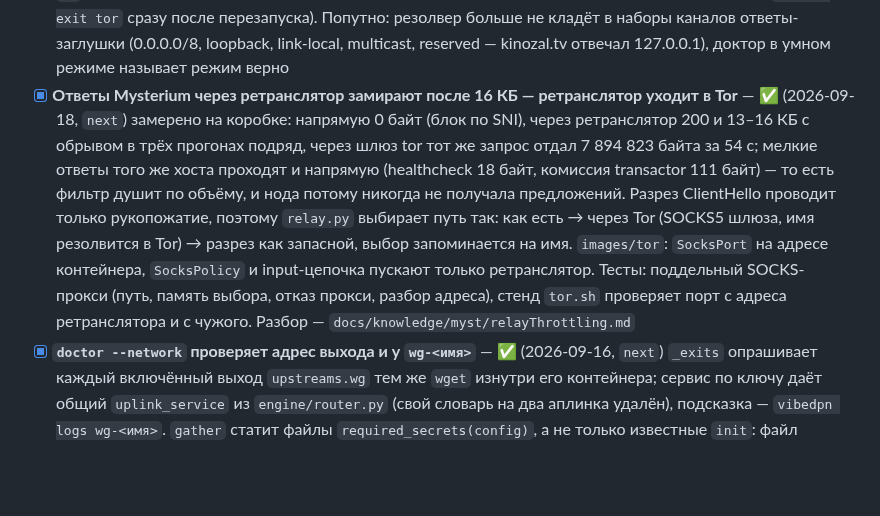
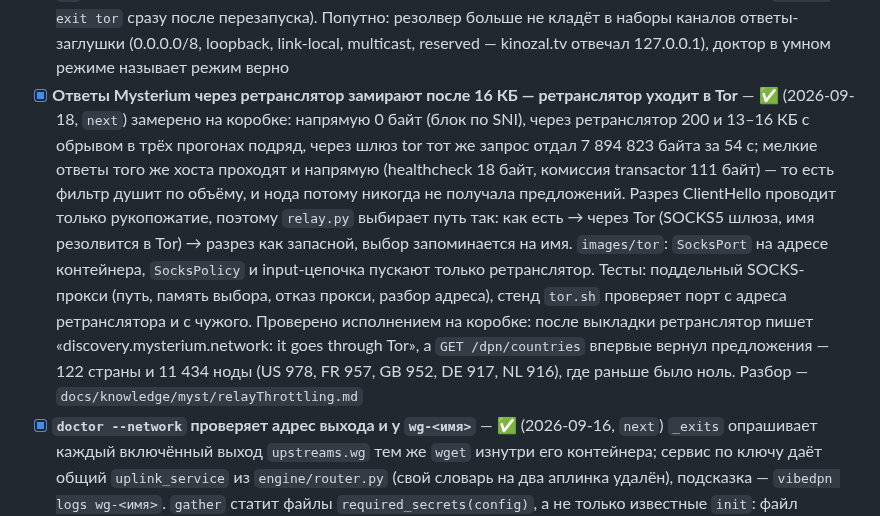
Before and after one commit to borodatych/VibeDPN, a Markdown page: docs/roadmap.md, the part around the change. Rendered like a GitHub page; blank space fills up the shorter version.

Commit message:
docs(roadmap): нода впервые видит предложения — 122 страны, 11 434 ноды
Проверка исполнением после выкладки ретранслятора с маршрутом через Tor:
GET /dpn/countries вернул полный список, где раньше приходил ноль.

```diff
--- a/docs/roadmap.md
+++ b/docs/roadmap.md
@@ -133,7 +133,7 @@
 - [x] **Правила по сетям адресов: `routing.networks`** — ✅ (2026-09-17, `next`, решение 28) для приложений, которые ходят по адресу (Telegram): сеть с каналом, наборы `smart_<канал>_net` с интервалами, `direct` раньше выходов; API `GET/PUT/DELETE /networks`, `vibedpn net add|rm|list`; набор с девятью сетями Telegram проверен `nft -c` и загружен в контейнере
 - [x] **Сети адресов в панели** — ✅ (2026-09-17, `next`) раздел «Сети адресов» на странице «Правила»: таблица с каналом и снятием, добавление с подсказкой до отправки (формат, биты хоста), кнопка «Добавить сети Telegram» — девять сетей IPv4 из core.telegram.org/resources/cidr.txt выбранным каналом; unit-тесты проверки сети
 - [x] **Выход `tor` выложен на коробку** — ✅ (2026-09-17, `next`) CI зелёный (задача `e2e-tor` на раннере с живым Tor прошла), образ `vibedpn-tor:next` из GHCR, Tor подключился за ~2 минуты; правила rutracker, lostfilm, nnmclub, rutor, Telegram, девять сетей Telegram, список antifilter (485 доменов), `mode smart`; `doctor --network`: `exit tor` с адресом узла Tor. Telegram на телефоне сперва висел: у телефона оставалась политика `bypass` с давних проверок Wi-Fi — трассировка nft показала, что пакет возвращался на ней; политика снята, соединения к дата-центрам пошли через шлюз — **Telegram на телефоне владельца работает через коробку** (подтверждено 2026-09-18). Проверке выхода `tor` дан таймаут 20 с: сразу после `up` шлюз пересобирает цепочки и восьми секунд не хватало (2fdc909, проверено на коробке — `[ ok ] exit tor` сразу после перезапуска). Попутно: резолвер больше не кладёт в наборы каналов ответы-заглушки (0.0.0.0/8, loopback, link-local, multicast, reserved — kinozal.tv отвечал 127.0.0.1), доктор в умном режиме называет режим верно
-- [x] **Ответы Mysterium через ретранслятор замирают после 16 КБ — ретранслятор уходит в Tor** — ✅ (2026-09-18, `next`) замерено на коробке: напрямую 0 байт (блок по SNI), через ретранслятор 200 и 13–16 КБ с обрывом в трёх прогонах подряд, через шлюз tor тот же запрос отдал 7 894 823 байта за 54 с; мелкие ответы того же хоста проходят и напрямую (healthcheck 18 байт, комиссия transactor 111 байт) — то есть фильтр душит по объёму, и нода потому никогда не получала предложений. Разрез ClientHello проводит только рукопожатие, поэтому `relay.py` выбирает путь так: как есть → через Tor (SOCKS5 шлюза, имя резолвится в Tor) → разрез как запасной, выбор запоминается на имя. `images/tor`: `SocksPort` на адресе контейнера, `SocksPolicy` и input-цепочка пускают только ретранслятор. Тесты: поддельный SOCKS-прокси (путь, память выбора, отказ прокси, разбор адреса), стенд `tor.sh` проверяет порт с адреса ретранслятора и с чужого. Разбор — `docs/knowledge/myst/relayThrottling.md`
+- [x] **Ответы Mysterium через ретранслятор замирают после 16 КБ — ретранслятор уходит в Tor** — ✅ (2026-09-18, `next`) замерено на коробке: напрямую 0 байт (блок по SNI), через ретранслятор 200 и 13–16 КБ с обрывом в трёх прогонах подряд, через шлюз tor тот же запрос отдал 7 894 823 байта за 54 с; мелкие ответы того же хоста проходят и напрямую (healthcheck 18 байт, комиссия transactor 111 байт) — то есть фильтр душит по объёму, и нода потому никогда не получала предложений. Разрез ClientHello проводит только рукопожатие, поэтому `relay.py` выбирает путь так: как есть → через Tor (SOCKS5 шлюза, имя резолвится в Tor) → разрез как запасной, выбор запоминается на имя. `images/tor`: `SocksPort` на адресе контейнера, `SocksPolicy` и input-цепочка пускают только ретранслятор. Тесты: поддельный SOCKS-прокси (путь, память выбора, отказ прокси, разбор адреса), стенд `tor.sh` проверяет порт с адреса ретранслятора и с чужого. Проверено исполнением на коробке: после выкладки ретранслятор пишет «discovery.mysterium.network: it goes through Tor», а `GET /dpn/countries` впервые вернул предложения — 122 страны и 11 434 ноды (US 978, FR 957, GB 952, DE 917, NL 916), где раньше было ноль. Разбор — `docs/knowledge/myst/relayThrottling.md`
 - [x] **`doctor --network` проверяет адрес выхода и у `wg-<имя>`** — ✅ (2026-09-16, `next`) `_exits` опрашивает каждый включённый выход `upstreams.wg` тем же `wget` изнутри его контейнера; сервис по ключу даёт общий `uplink_service` из `engine/router.py` (свой словарь на два аплинка удалён), подсказка — `vibedpn logs wg-<имя>`. `gather` статит файлы `required_secrets(config)`, а не только известные `init`: файл выхода, заведённого позже, больше не даёт ложный WARN «cannot check … root-only» под `sudo`. Тесты: вердикты для `wg-<имя>`, опрос только включённых выходов, список файлов у сборщика. Найдено на коробке с `wg-proton-nl`: выход без рукопожатия доктор не показывал вовсе. Проверено на коробке после выкладки (`venv/bin/pip install ./core` — `pip` в PATH нет): `secrets` ok с `wg-proton-nl.conf`, `[FAIL] exit wg-proton-nl` (детали — «docker compose exited 137»: `wget` за kill-switch висит до таймаута `capture`, читаемее было бы «timed out»)
 - [ ] **Сквозной тест выхода по файлу WireGuard** — поднять в стенде `router` второй сервер WireGuard и проверить выход через `wg-<имя>` в режиме `full` и через правило `via: wg` в умном режиме
 - [x] **Правка настроек, которые ядро читает при старте, применяется `vibedpn up`** — ✅ (2026-09-16, `next`, решение 25) отпечатки разделов `config.yaml` в `.env` и в окружении `core`, `hostapd`, `dnsmasq`, `adguard`, `wg-server`; `up` пишет, что пересоздаёт. Проверено на коробке: второй DNS-апстрим и его снятие — оба раза `config.yaml changed for adguard, core`, по времени старта заново запущены ровно `adguard` и `core`, точка доступа, DHCP, выход и панель не тронуты; доктор 20 ok. Исходная постановка пункта — первая формулировка пункта (2026-09-15) была неверной: проверено на коробке 2026-09-16, `vibedpn up` без изменений не перезапускает ни одного контейнера, телефон остаётся на связи; всё роняет только `vibedpn restart`. Настоящая дыра другая: ядро при старте применяет файрвол, выход туннеля и основу роутера и рендерит `AdGuardHome.yaml` (`network`, `dns`, `ui.host_name`), `dnsmasq.conf`, `hostapd.conf` (`network.wifi`) и `wg0.conf` сервера. Для compose настройки ядра от этого не меняются, поэтому `up` его не пересоздаёт, и правка, например, имени сети Wi-Fi не применяется — остаётся `restart`. Нужно, чтобы `up` пересоздавал ровно ядро и те службы, чьи отрендеренные файлы изменились
```
